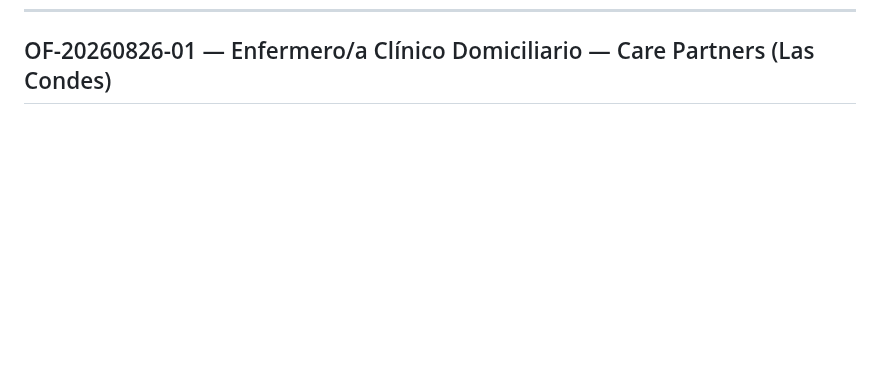
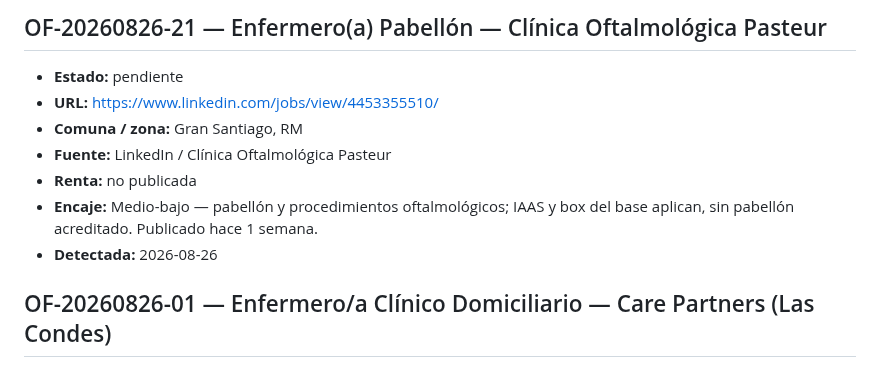
Before and after one commit to guillermoprojaslema/Agarra-la-Pallapp, a Markdown page: ofertas/pendientes.md, the part around one of its changes. Drawn GitHub-style; blank space fills up the shorter version.

```diff
--- a/ofertas/pendientes.md
+++ b/ofertas/pendientes.md
@@ -11,3 +63,12 @@ Estados: `pendiente` · `en_adaptacion` · `lista_para_postular` · `postulada`
+## OF-20260826-21 — Enfermero(a) Pabellón — Clínica Oftalmológica Pasteur
+
+- **Estado:** pendiente
+- **URL:** https://www.linkedin.com/jobs/view/4453355510/
+- **Comuna / zona:** Gran Santiago, RM
+- **Fuente:** LinkedIn / Clínica Oftalmológica Pasteur
+- **Renta:** no publicada
+- **Encaje:** Medio-bajo — pabellón y procedimientos oftalmológicos; IAAS y box del base aplican, sin pabellón acreditado. Publicado hace 1 semana.
+- **Detectada:** 2026-08-26
 
 ## OF-20260826-01 — Enfermero/a Clínico Domiciliario — Care Partners (Las Condes)
 
```
Also changed, not shown: other parts of ofertas/pendientes.md (+52 -0 lines).
